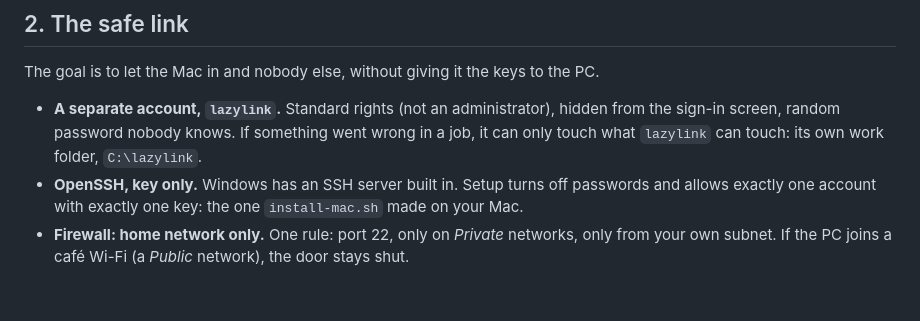
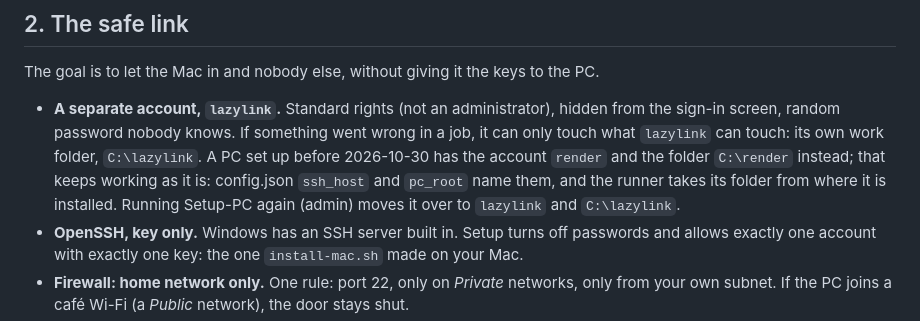
Before and after one commit to shiccupagent/lazy-link, a Markdown page: docs/HOW-IT-WORKS.md, the part around the change. Drawn GitHub-style; blank space fills up the shorter version.

Commit message:
docs: a PC set up before 2026-10-30 keeps the render account and C:\render (config names them)

```diff
--- a/docs/HOW-IT-WORKS.md
+++ b/docs/HOW-IT-WORKS.md
@@ -12,6 +12,9 @@ The goal is to let the Mac in and nobody else, without giving it the keys to the
 - **A separate account, `lazylink`.** Standard rights (not an administrator), hidden from the sign-in
   screen, random password nobody knows. If something went wrong in a job, it can only touch what
   `lazylink` can touch: its own work folder, `C:\lazylink`.
+  A PC set up before 2026-10-30 has the account `render` and the folder `C:\render` instead; that keeps
+  working as it is: config.json `ssh_host` and `pc_root` name them, and the runner takes its folder from
+  where it is installed. Running Setup-PC again (admin) moves it over to `lazylink` and `C:\lazylink`.
 - **OpenSSH, key only.** Windows has an SSH server built in. Setup turns off passwords and allows
   exactly one account with exactly one key: the one `install-mac.sh` made on your Mac.
 - **Firewall: home network only.** One rule: port 22, only on *Private* networks, only from your
```
